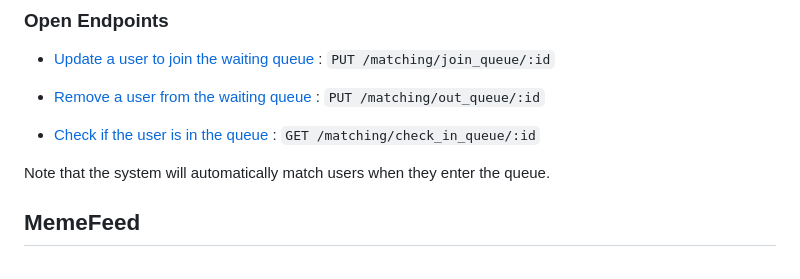
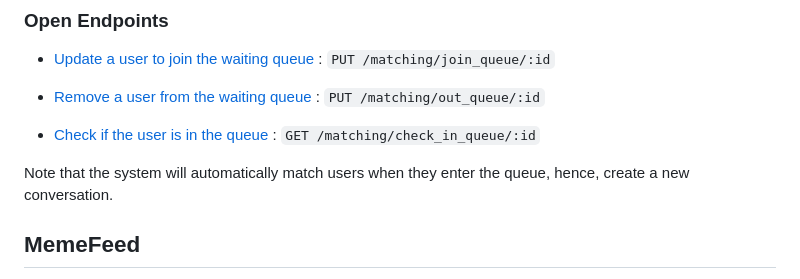
Before and after one commit to trungtruong1/UNISTAGRAM, a Markdown page: README.md, the part around the change. Drawn GitHub-style.

Commit message:
Last commit of README. Time to sleep

```diff
--- a/README.md
+++ b/README.md
@@ -64,7 +64,7 @@ This current REST API version is only for testing purposes as it does not suppor
 
 * [Check if the user is in the queue](#check-if-the-user-is-in-the-queue) : `GET /matching/check_in_queue/:id`
 
-Note that the system will automatically match users when they enter the queue.
+Note that the system will automatically match users when they enter the queue, hence, create a new conversation.
 
 ## MemeFeed
 Provides an active and interactive meme feed so that everyone can share memes, or about anything one’s heart may desire.
```
